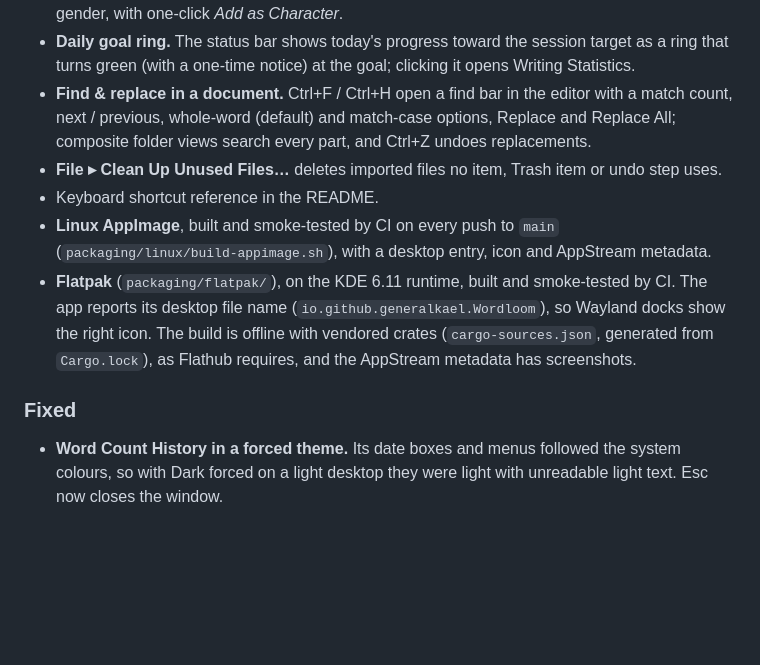
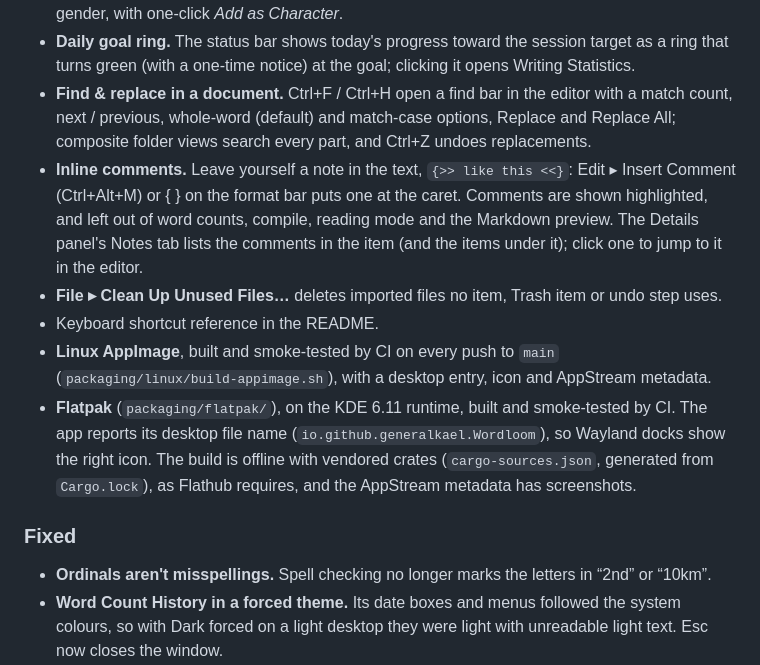
Before and after one commit to generalkael/bookwrite, a Markdown page: CHANGELOG.md, the part around the change. Drawn GitHub-style; blank space fills up the shorter version.

```diff
--- a/CHANGELOG.md
+++ b/CHANGELOG.md
@@ -49,6 +49,11 @@ Notable changes to Wordloom. Each entry lands in the same commit as the change i
 - **Find & replace in a document.** Ctrl+F / Ctrl+H open a find bar in the editor with a match
   count, next / previous, whole-word (default) and match-case options, Replace and Replace All;
   composite folder views search every part, and Ctrl+Z undoes replacements.
+- **Inline comments.** Leave yourself a note in the text, `{>> like this <<}`: Edit ▸ Insert
+  Comment (Ctrl+Alt+M) or { } on the format bar puts one at the caret. Comments are shown
+  highlighted, and left out of word counts, compile, reading mode and the Markdown preview. The
+  Details panel's Notes tab lists the comments in the item (and the items under it); click one to
+  jump to it in the editor.
 - **File ▸ Clean Up Unused Files…** deletes imported files no item, Trash item or undo step uses.
 - Keyboard shortcut reference in the README.
 - **Linux AppImage**, built and smoke-tested by CI on every push to `main`
@@ -59,6 +64,7 @@ Notable changes to Wordloom. Each entry lands in the same commit as the change i
   `Cargo.lock`), as Flathub requires, and the AppStream metadata has screenshots.
 
 ### Fixed
+- **Ordinals aren't misspellings.** Spell checking no longer marks the letters in “2nd” or “10km”.
 - **Word Count History in a forced theme.** Its date boxes and menus followed the system colours,
   so with Dark forced on a light desktop they were light with unreadable light text. Esc now
   closes the window.
```
Also changed, not shown: README.md (+6 -3 lines), docs/screenshots/editor.png, 14 other files.
